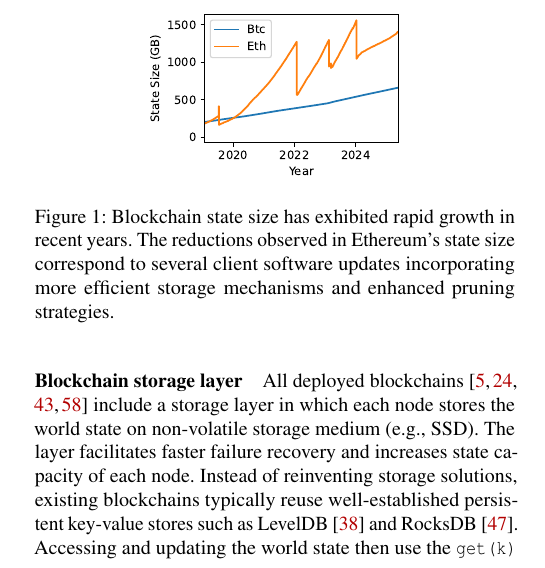
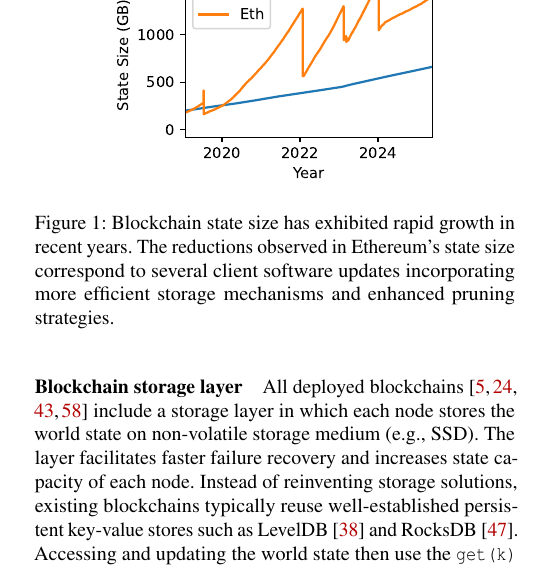
Before and after one commit to sgdxbc/bigbft-paper, a LaTeX document (paper.tex, which reads sections/background.tex): part of one column of page 2 of 15, cut at the place of the change. Compiled offline with pdfLaTeX; a LaTeX package or settings file that is missing is left out.

Commit message:
revert a space hack

```diff
--- a/sections/background.tex
+++ b/sections/background.tex
@@ -47,7 +47,7 @@ To overcome the slow storage I/O performance, prior systems commonly apply batch
 
 \begin{figure}
     \centering
-    \includegraphics[width=0.55\linewidth]{graphs/states-grow}
+    \includegraphics[width=0.7\linewidth]{graphs/states-grow}
     \caption{
         Blockchain state size has exhibited rapid growth in recent years.
         The reductions observed in Ethereum's state size correspond to several client software updates incorporating more efficient storage mechanisms and enhanced pruning strategies.
```
